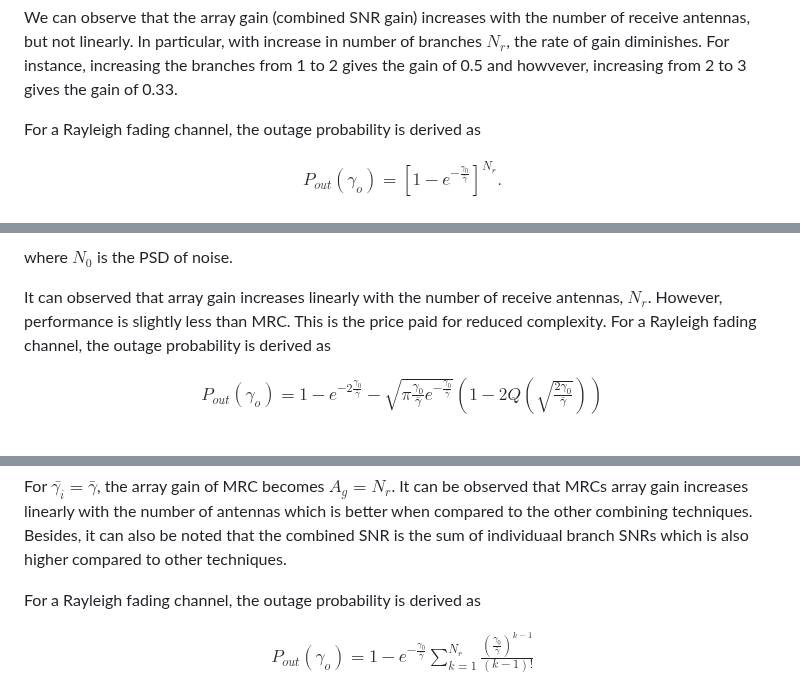
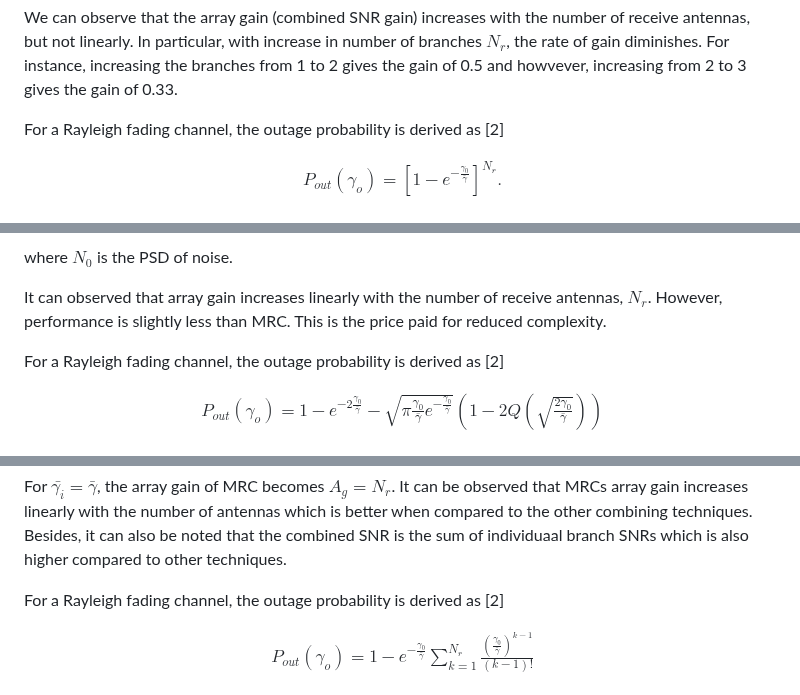
Before and after one commit to virtual-labs/exp-spatial-diversity-iiith, a Markdown page: experiment/theory.md, 3 parts joined by grey strips. GitHub-like rendering.

```diff
--- a/experiment/theory.md
+++ b/experiment/theory.md
@@ -79,7 +79,7 @@ $$
 
 We can observe that the array gain (combined SNR gain) increases with the number of receive antennas, but not linearly. In particular, with increase in number of branches $N_r$, the rate of gain diminishes. For instance, increasing the branches from 1 to 2 gives the gain of 0.5 and howvever, increasing from 2 to 3 gives the gain of 0.33.
 
- For a Rayleigh fading channel, the outage probability is derived as
+ For a Rayleigh fading channel, the outage probability is derived as [2]
 
 $$
 \begin{aligned}
@@ -113,7 +113,8 @@ $$
 where $N_0$ is the PSD of noise.
 
 It can observed that array gain increases linearly with the number of receive antennas, $N_r$. However, performance is slightly less than MRC. This is the price paid for reduced complexity.
-For a Rayleigh fading channel, the outage probability is derived as
+
+For a Rayleigh fading channel, the outage probability is derived as [2]
 
 $$
 \begin{aligned}
@@ -163,7 +164,7 @@ $$
 
 For $\bar{\gamma_i} = \bar{\gamma}$, the array gain of MRC becomes $A_g = N_r$. It can be observed that MRCs array gain increases linearly with the number of antennas which is better when compared to the other combining techniques. Besides, it can also be noted that the combined SNR is the sum of individuaal branch SNRs which is also higher compared to other techniques.
 
-For a Rayleigh fading channel, the outage probability is derived as
+For a Rayleigh fading channel, the outage probability is derived as [2]
 
 $$
 \begin{aligned}
```
